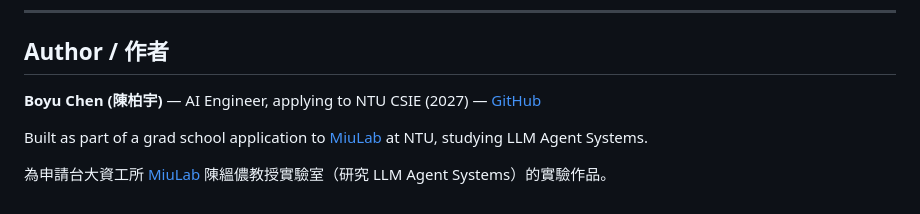
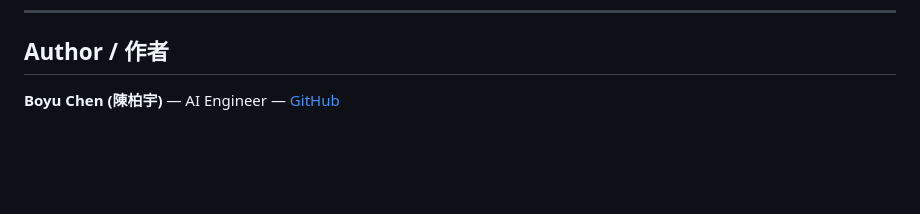
Before and after one commit to drewOrc/cost-aware-hybrid-router, a Markdown page: README.md, the part around the change. Rendered like a GitHub page; blank space fills up the shorter version.

```diff
--- a/README.md
+++ b/README.md
@@ -267,8 +267,4 @@ MIT License — see [LICENSE](LICENSE).
 
 ## Author / 作者
 
-**Boyu Chen (陳柏宇)** — AI Engineer, applying to NTU CSIE (2027) — [GitHub](https://github.com/drewOrc)
-
-Built as part of a grad school application to [MiuLab](https://www.csie.ntu.edu.tw/~miulab/) at NTU, studying LLM Agent Systems.
-
-為申請台大資工所 [MiuLab](https://www.csie.ntu.edu.tw/~miulab/) 陳縕儂教授實驗室（研究 LLM Agent Systems）的實驗作品。
+**Boyu Chen (陳柏宇)** — AI Engineer — [GitHub](https://github.com/drewOrc)
```
